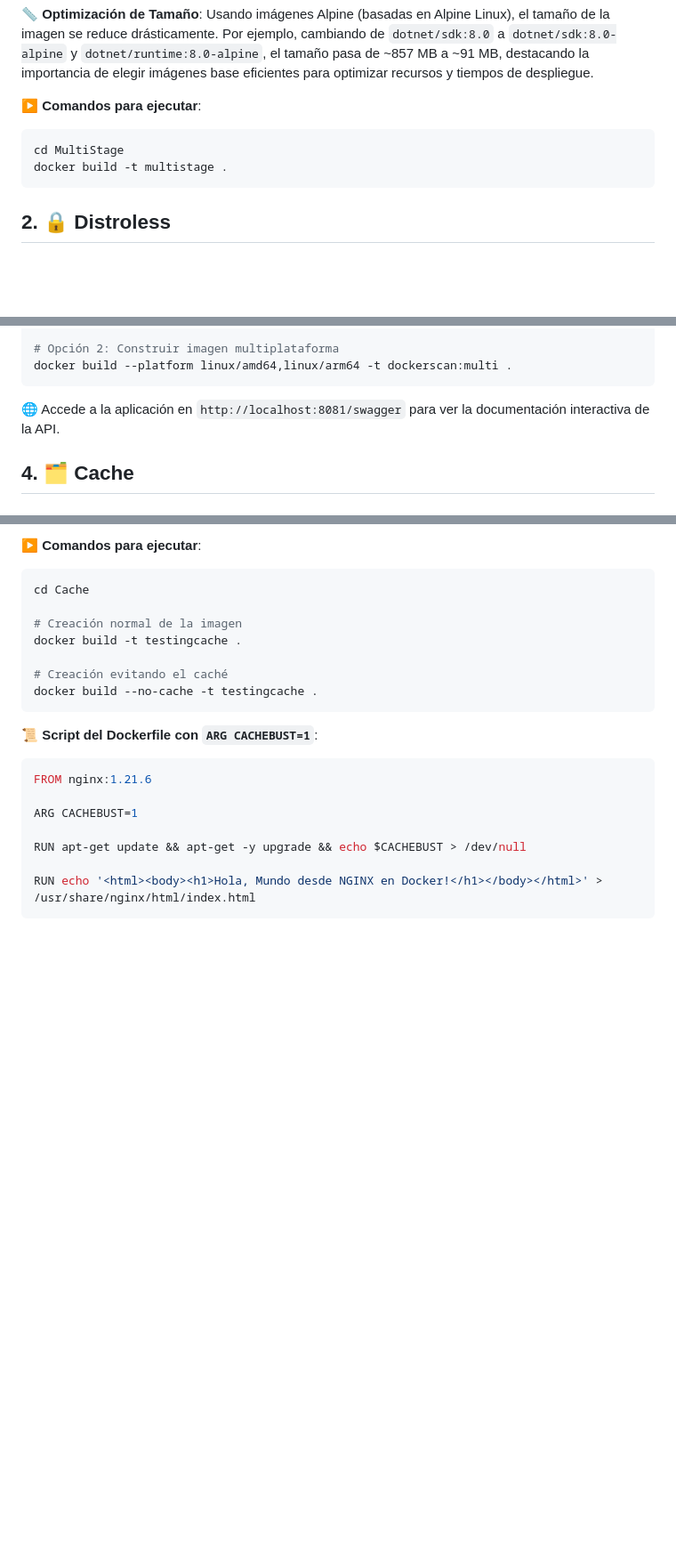
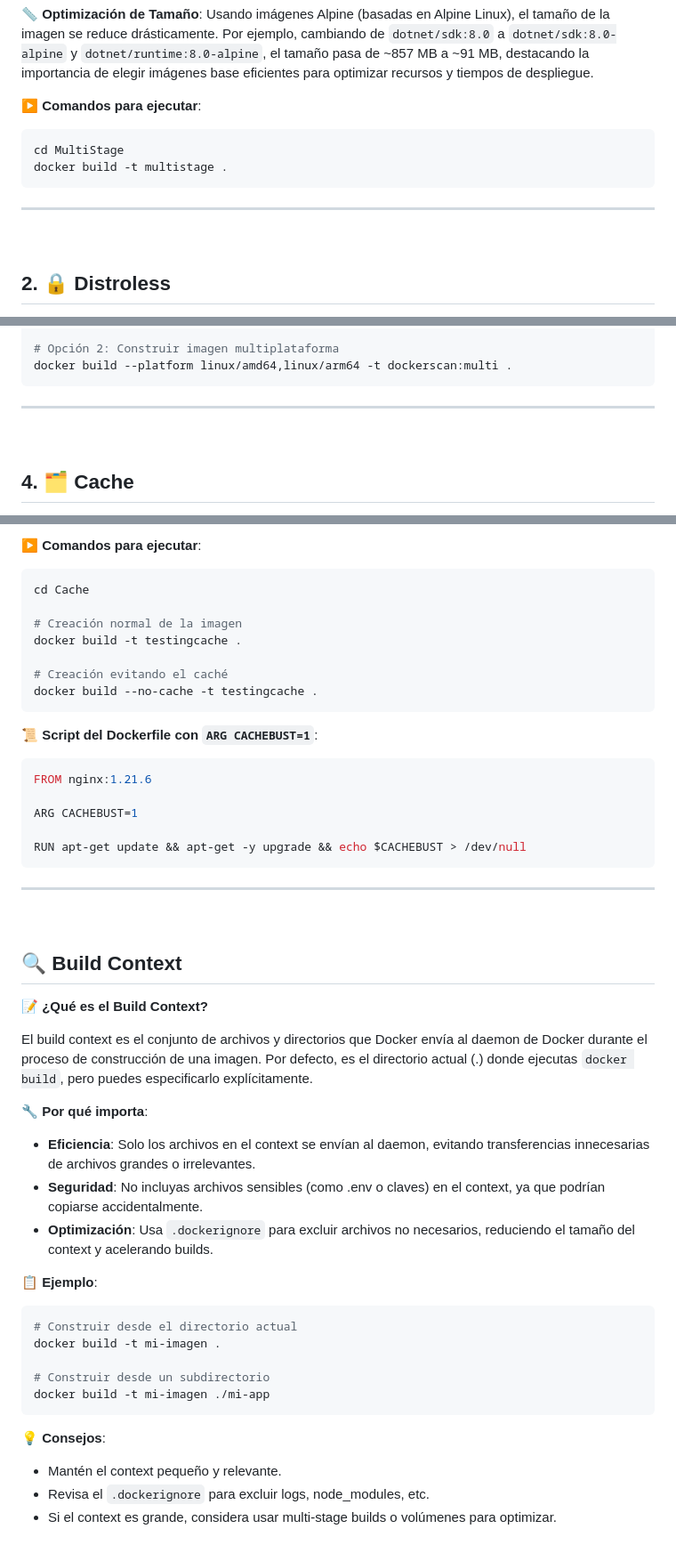
Before and after one commit to afperdomo2/curso-docker-avanzado, a Markdown page: README.md, 3 parts joined by grey strips. Shown at 89% size. Drawn GitHub-style; blank space fills up the shorter version.

Commit message:
Update README.md to enhance structure and add build context explanation

````diff
--- a/README.md
+++ b/README.md
@@ -22,6 +24,10 @@ El objetivo de este curso es enseñar conceptos avanzados de Docker, incluyendo:
 cd MultiStage
 docker build -t multistage .
 ```
+
+---
+
+&nbsp;
 
 ## 2. 🔒 Distroless
 
@@ -72,7 +82,9 @@ docker build -t dockerscan .
 docker build --platform linux/amd64,linux/arm64 -t dockerscan:multi .
 ```
 
-🌐 Accede a la aplicación en `http://localhost:8081/swagger` para ver la documentación interactiva de la API.
+---
+
+&nbsp;
 
 ## 4. 🗂️ Cache
 
@@ -102,6 +114,36 @@ FROM nginx:1.21.6
 ARG CACHEBUST=1
 
 RUN apt-get update && apt-get -y upgrade && echo $CACHEBUST > /dev/null
+```
 
-RUN echo '<html><body><h1>Hola, Mundo desde NGINX en Docker!</h1></body></html>' > /usr/share/nginx/html/index.html
+---
+
+&nbsp;
+
+## 🔍 Build Context
+
+**📝 ¿Qué es el Build Context?**
+
+El build context es el conjunto de archivos y directorios que Docker envía al daemon de Docker durante el proceso de construcción de una imagen. Por defecto, es el directorio actual (.) donde ejecutas `docker build`, pero puedes especificarlo explícitamente.
+
+**🔧 Por qué importa**:
+
+- **Eficiencia**: Solo los archivos en el context se envían al daemon, evitando transferencias innecesarias de archivos grandes o irrelevantes.
+- **Seguridad**: No incluyas archivos sensibles (como .env o claves) en el context, ya que podrían copiarse accidentalmente.
+- **Optimización**: Usa `.dockerignore` para excluir archivos no necesarios, reduciendo el tamaño del context y acelerando builds.
+
+**📋 Ejemplo**:
+
+```bash
+# Construir desde el directorio actual
+docker build -t mi-imagen .
+
+# Construir desde un subdirectorio
+docker build -t mi-imagen ./mi-app
 ```
+
+**💡 Consejos**:
+
+- Mantén el context pequeño y relevante.
+- Revisa el `.dockerignore` para excluir logs, node_modules, etc.
+- Si el context es grande, considera usar multi-stage builds o volúmenes para optimizar.
````
Also changed, not shown: other parts of README.md (+6 -0 lines).
